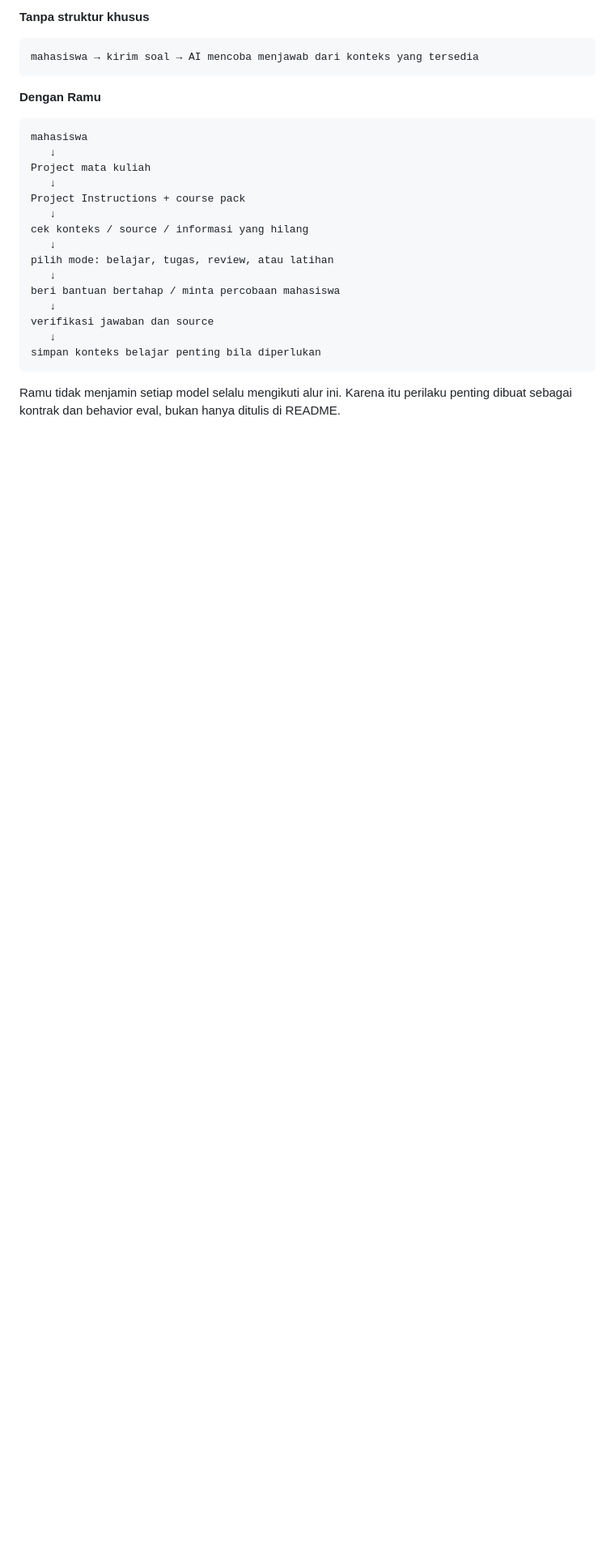
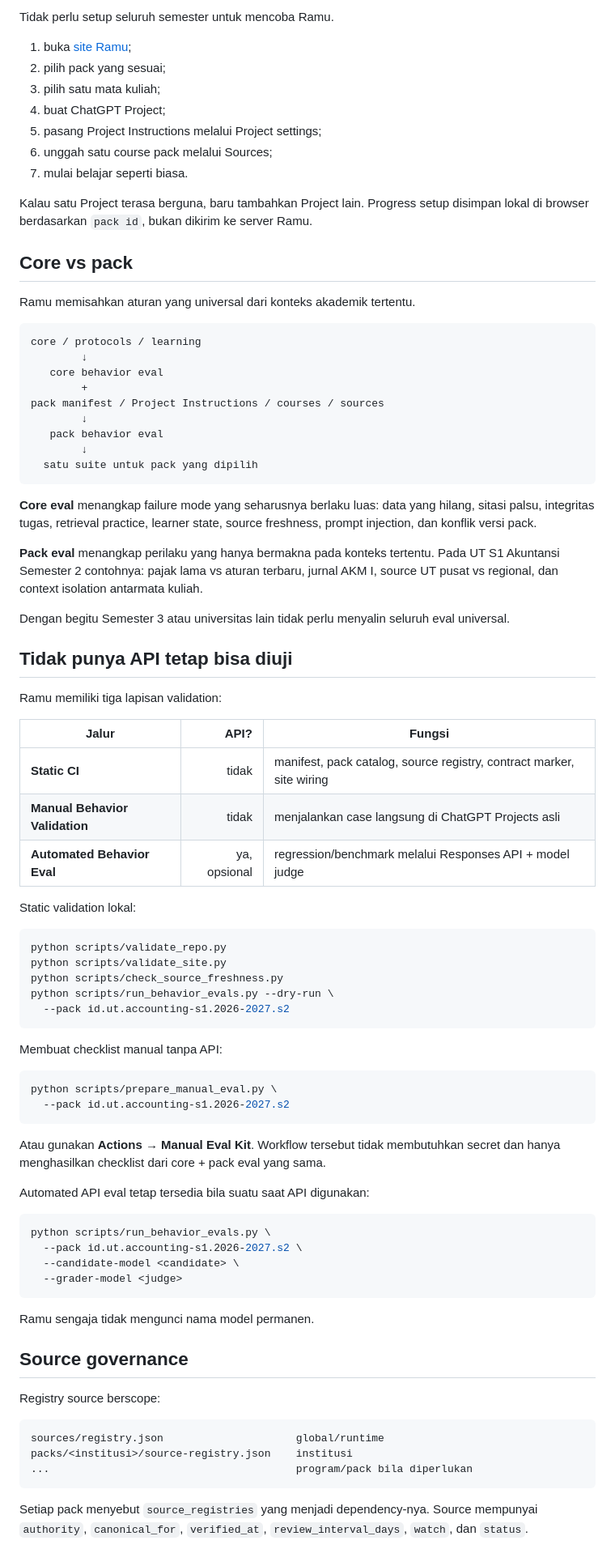
Before and after one commit to man612/ramu, a Markdown page: README.md, the part around one of its changes. Shown at 81% size. Rendered like a GitHub page; blank space fills up the shorter version.

````diff
--- a/README.md
+++ b/README.md
@@ -87,29 +94,87 @@ Contoh sederhananya:
 
-**Tanpa struktur khusus**
+Tidak perlu setup seluruh semester untuk mencoba Ramu.
+
+1. buka [site Ramu](https://man612.github.io/ramu/);
+2. pilih pack yang sesuai;
+3. pilih satu mata kuliah;
+4. buat ChatGPT Project;
+5. pasang Project Instructions melalui Project settings;
+6. unggah satu course pack melalui Sources;
+7. mulai belajar seperti biasa.
+
+Kalau satu Project terasa berguna, baru tambahkan Project lain. Progress setup disimpan lokal di browser berdasarkan `pack id`, bukan dikirim ke server Ramu.
+
+## Core vs pack
+
+Ramu memisahkan aturan yang universal dari konteks akademik tertentu.
 
 ```text
-mahasiswa → kirim soal → AI mencoba menjawab dari konteks yang tersedia
+core / protocols / learning
+        ↓
+   core behavior eval
+        +
+pack manifest / Project Instructions / courses / sources
+        ↓
+   pack behavior eval
+        ↓
+  satu suite untuk pack yang dipilih
 ```
 
-**Dengan Ramu**
+**Core eval** menangkap failure mode yang seharusnya berlaku luas: data yang hilang, sitasi palsu, integritas tugas, retrieval practice, learner state, source freshness, prompt injection, dan konflik versi pack.
+
+**Pack eval** menangkap perilaku yang hanya bermakna pada konteks tertentu. Pada UT S1 Akuntansi Semester 2 contohnya: pajak lama vs aturan terbaru, jurnal AKM I, source UT pusat vs regional, dan context isolation antarmata kuliah.
+
+Dengan begitu Semester 3 atau universitas lain tidak perlu menyalin seluruh eval universal.
+
+## Tidak punya API tetap bisa diuji
+
+Ramu memiliki tiga lapisan validation:
+
+| Jalur | API? | Fungsi |
+|---|---:|---|
+| **Static CI** | tidak | manifest, pack catalog, source registry, contract marker, site wiring |
+| **Manual Behavior Validation** | tidak | menjalankan case langsung di ChatGPT Projects asli |
+| **Automated Behavior Eval** | ya, opsional | regression/benchmark melalui Responses API + model judge |
+
+Static validation lokal:
+
+```bash
+python scripts/validate_repo.py
+python scripts/validate_site.py
+python scripts/check_source_freshness.py
+python scripts/run_behavior_evals.py --dry-run \
+  --pack id.ut.accounting-s1.2026-2027.s2
+```
+
+Membuat checklist manual tanpa API:
+
+```bash
+python scripts/prepare_manual_eval.py \
+  --pack id.ut.accounting-s1.2026-2027.s2
+```
+
+Atau gunakan **Actions → Manual Eval Kit**. Workflow tersebut tidak membutuhkan secret dan hanya menghasilkan checklist dari core + pack eval yang sama.
+
+Automated API eval tetap tersedia bila suatu saat API digunakan:
+
+```bash
+python scripts/run_behavior_evals.py \
+  --pack id.ut.accounting-s1.2026-2027.s2 \
+  --candidate-model <candidate> \
+  --grader-model <judge>
+```
+
+Ramu sengaja tidak mengunci nama model permanen.
+
+## Source governance
+
+Registry source berscope:
 
 ```text
-mahasiswa
-   ↓
-Project mata kuliah
-   ↓
-Project Instructions + course pack
-   ↓
-cek konteks / source / informasi yang hilang
-   ↓
-pilih mode: belajar, tugas, review, atau latihan
-   ↓
-beri bantuan bertahap / minta percobaan mahasiswa
-   ↓
-verifikasi jawaban dan source
-   ↓
-simpan konteks belajar penting bila diperlukan
+sources/registry.json                     global/runtime
+packs/<institusi>/source-registry.json    institusi
+...                                       program/pack bila diperlukan
 ```
 
-Ramu tidak menjamin setiap model selalu mengikuti alur ini. Karena itu perilaku penting dibuat sebagai kontrak dan behavior eval, bukan hanya ditulis di README.
+Setiap pack menyebut `source_registries` yang menjadi dependency-nya. Source mempunyai `authority`, `canonical_for`, `verified_at`, `review_interval_days`, `watch`, dan `status`.
 
````
Also changed, not shown: other parts of README.md (+80 -122 lines).
